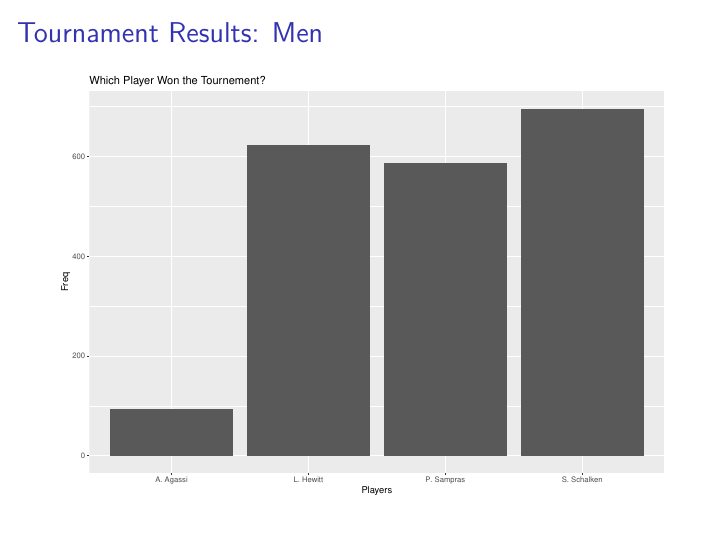
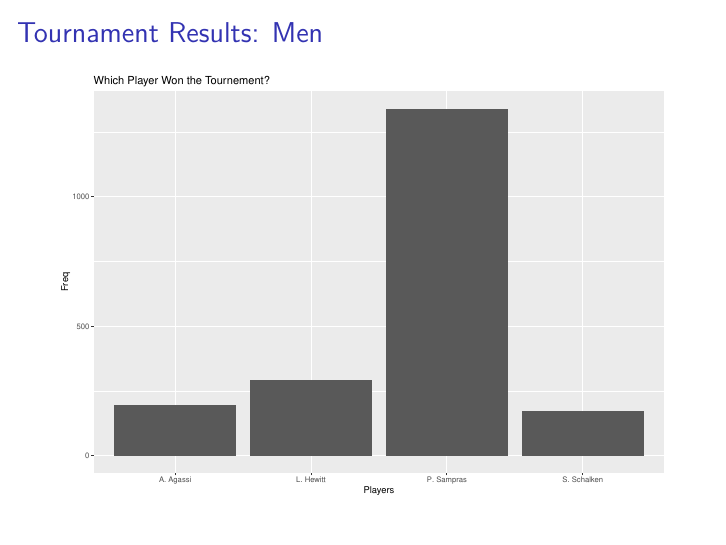
Before and after one commit to rsvolkert/Predicting-Tennis, an R Markdown document (Group1Prez.Rmd): page 19 of 19. Rendered offline with R 4.5, knitr and Pandoc, then LaTeX, with nearby package versions.

Commit message:
Fixed mens data

````diff
--- a/Group1Prez.Rmd
+++ b/Group1Prez.Rmd
@@ -251,7 +251,7 @@ ggplot(data.frame(T1)) +
 ## Tournament Results: Men
 ```{r, echo=FALSE}
 Tourney1_Men = data.frame(`P(Winning a Rally)` = TDMen[,1],
-                            `Paper P(Winning the Tournement)` = c(.2872, .3599, .0482, .3074))
+                            `Paper P(Winning the Tournement)` = c(.6747, .0851, .0945, .1457))
 #`Our P(Winning the Tournement )` =round( pTC(TDMen[1,1],TDMen[2,1],TDMen[3,1],TDMen[4,1], 2), 4)
 
 rownames(Tourney1_Men)<- c("P. Sampras","S. Schalken",  "A. Agassi", "L. Hewitt")
````
